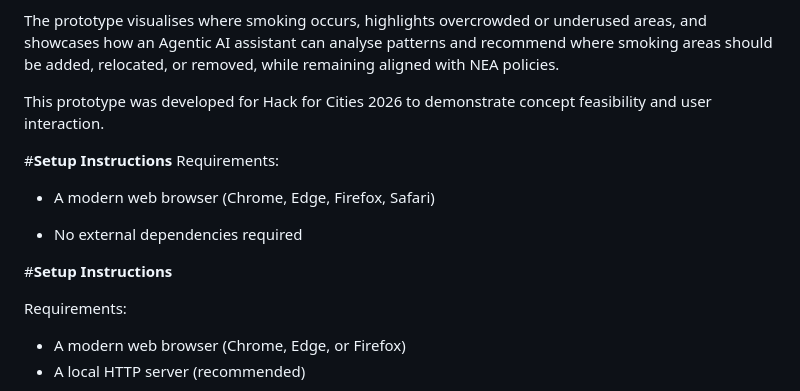
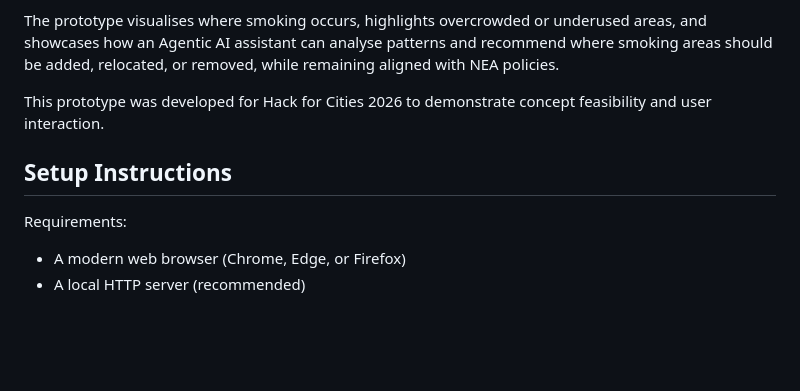
Before and after one commit to yeechinc/smoke-smart-hfc, a Markdown page: README.md, the part around one of its changes. Drawn GitHub-style; blank space fills up the shorter version.

```diff
--- a/README.md
+++ b/README.md
@@ -12,15 +12,7 @@ The prototype visualises where smoking occurs, highlights overcrowded or underus
 This prototype was developed for Hack for Cities 2026 to demonstrate concept feasibility and user interaction.
 
 
-#**Setup Instructions**
-Requirements:
-
-- A modern web browser (Chrome, Edge, Firefox, Safari)
-
-- No external dependencies required
-
-
-#**Setup Instructions**
+## **Setup Instructions**
 
 Requirements:
 - A modern web browser (Chrome, Edge, or Firefox)
```
Also changed, not shown: other parts of README.md (+6 -6 lines).
